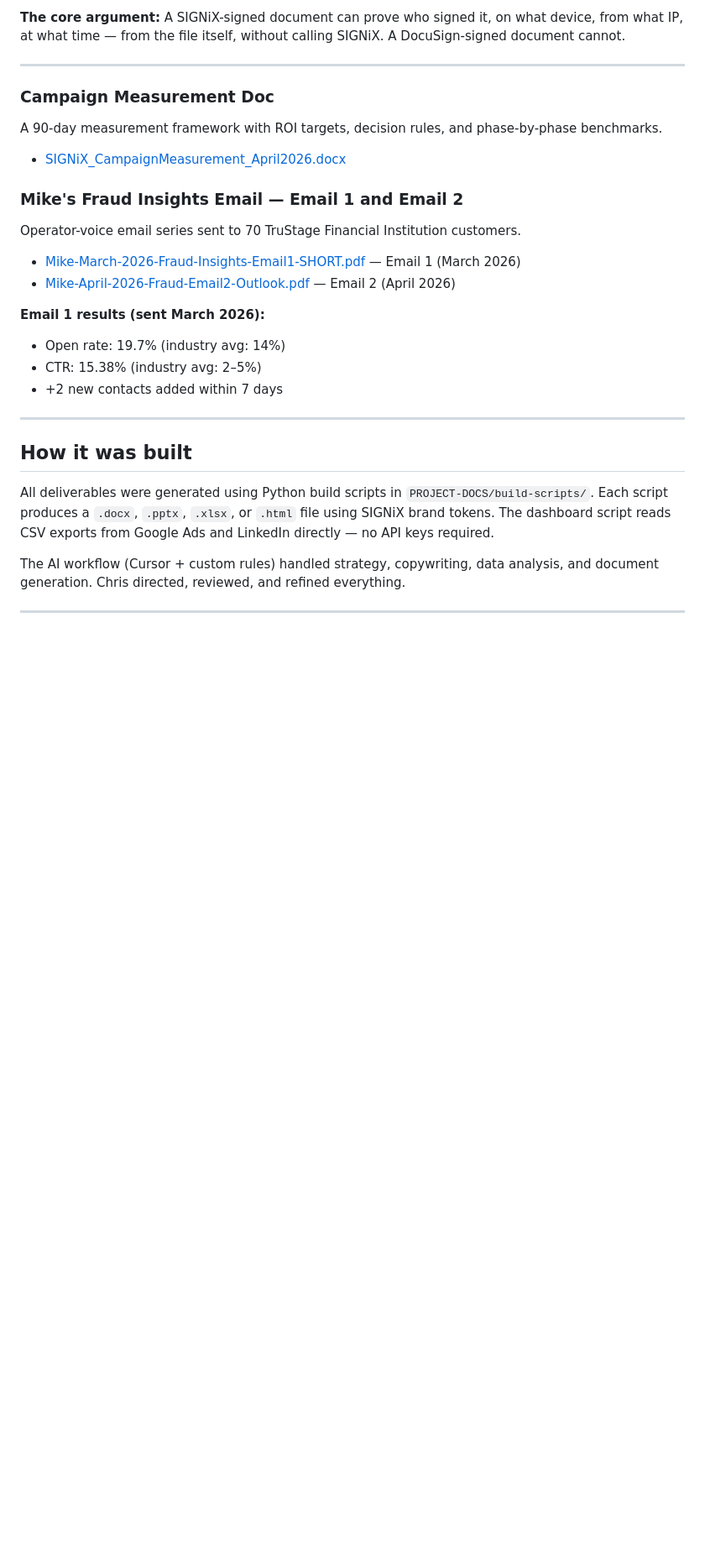
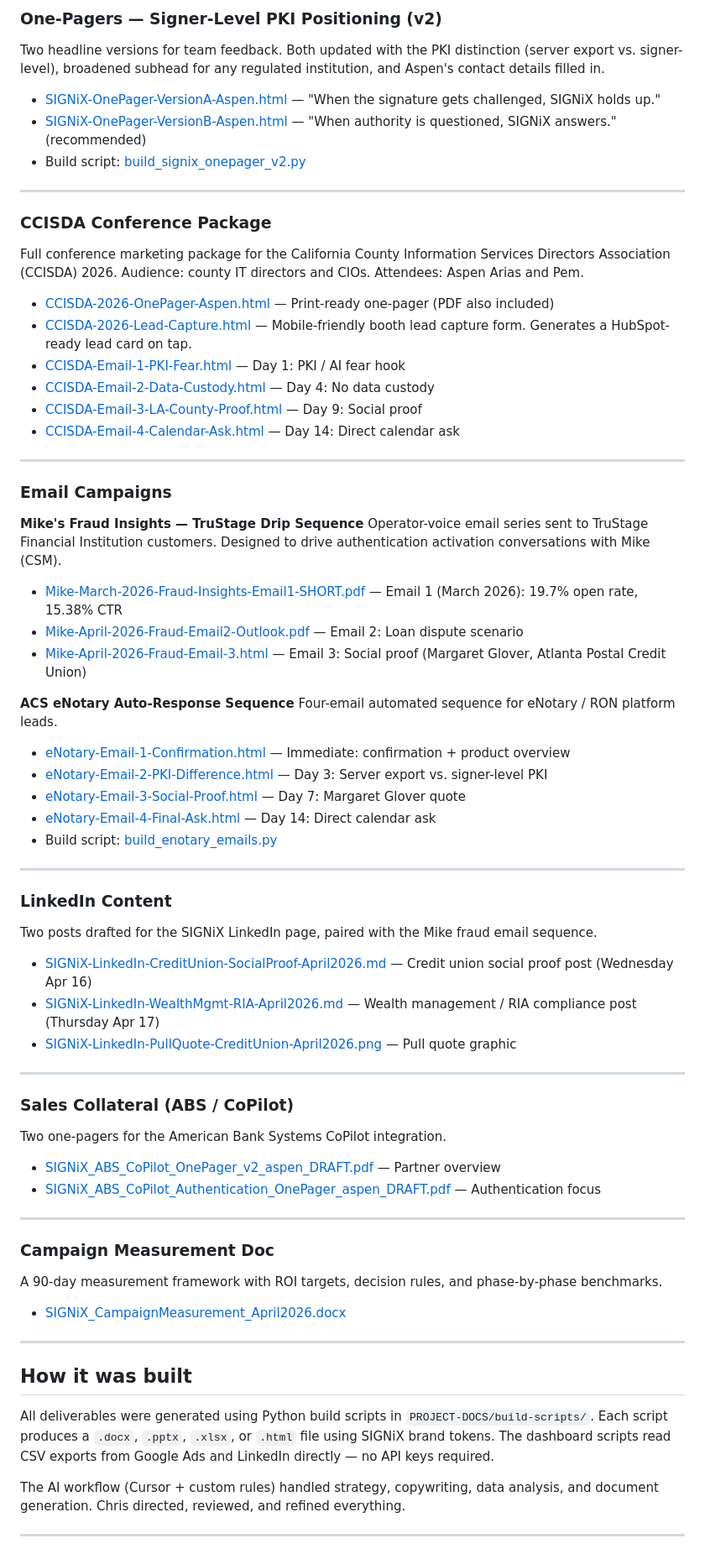
Before and after one commit to signixmarketing/Chris-Teague-SIGNiX-AI-Marketing-2026, a Markdown page: README.md, the part around one of its changes. Shown at 84% size. GitHub-like rendering; blank space fills up the shorter version.

Commit message:
Update README with full April 2026 deliverables suite
Made-with: Cursor

```diff
--- a/README.md
+++ b/README.md
@@ -43,5 +52,59 @@ Elder Financial Protection, Banks and Credit Unions, Wealth Management / RIA, Go
 
-**The core argument:** A SIGNiX-signed document can prove who signed it, on what device, from what IP, at what time — from the file itself, without calling SIGNiX. A DocuSign-signed document cannot.
+### One-Pagers — Signer-Level PKI Positioning (v2)
+Two headline versions for team feedback. Both updated with the PKI distinction (server export vs. signer-level), broadened subhead for any regulated institution, and Aspen's contact details filled in.
+
+- [SIGNiX-OnePager-VersionA-Aspen.html](PROJECT-DOCS/DELIVERABLES/SIGNiX-OnePager-VersionA-Aspen.html) — "When the signature gets challenged, SIGNiX holds up."
+- [SIGNiX-OnePager-VersionB-Aspen.html](PROJECT-DOCS/DELIVERABLES/SIGNiX-OnePager-VersionB-Aspen.html) — "When authority is questioned, SIGNiX answers." (recommended)
+- Build script: [build_signix_onepager_v2.py](PROJECT-DOCS/build-scripts/build_signix_onepager_v2.py)
+
+---
+
+### CCISDA Conference Package
+Full conference marketing package for the California County Information Services Directors Association (CCISDA) 2026. Audience: county IT directors and CIOs. Attendees: Aspen Arias and Pem.
+
+- [CCISDA-2026-OnePager-Aspen.html](PROJECT-DOCS/DELIVERABLES/CCISDA-2026-OnePager-Aspen.html) — Print-ready one-pager (PDF also included)
+- [CCISDA-2026-Lead-Capture.html](PROJECT-DOCS/DELIVERABLES/CCISDA-2026-Lead-Capture.html) — Mobile-friendly booth lead capture form. Generates a HubSpot-ready lead card on tap.
+- [CCISDA-Email-1-PKI-Fear.html](PROJECT-DOCS/DELIVERABLES/CCISDA-Email-1-PKI-Fear.html) — Day 1: PKI / AI fear hook
+- [CCISDA-Email-2-Data-Custody.html](PROJECT-DOCS/DELIVERABLES/CCISDA-Email-2-Data-Custody.html) — Day 4: No data custody
+- [CCISDA-Email-3-LA-County-Proof.html](PROJECT-DOCS/DELIVERABLES/CCISDA-Email-3-LA-County-Proof.html) — Day 9: Social proof
+- [CCISDA-Email-4-Calendar-Ask.html](PROJECT-DOCS/DELIVERABLES/CCISDA-Email-4-Calendar-Ask.html) — Day 14: Direct calendar ask
+
+---
+
+### Email Campaigns
+
+**Mike's Fraud Insights — TruStage Drip Sequence**
+Operator-voice email series sent to TruStage Financial Institution customers. Designed to drive authentication activation conversations with Mike (CSM).
+
+- [Mike-March-2026-Fraud-Insights-Email1-SHORT.pdf](PROJECT-DOCS/DELIVERABLES/Mike-March-2026-Fraud-Insights-Email1-SHORT.pdf) — Email 1 (March 2026): 19.7% open rate, 15.38% CTR
+- [Mike-April-2026-Fraud-Email2-Outlook.pdf](PROJECT-DOCS/DELIVERABLES/Mike-April-2026-Fraud-Email2-Outlook.pdf) — Email 2: Loan dispute scenario
+- [Mike-April-2026-Fraud-Email-3.html](PROJECT-DOCS/DELIVERABLES/Mike-April-2026-Fraud-Email-3.html) — Email 3: Social proof (Margaret Glover, Atlanta Postal Credit Union)
+
+**ACS eNotary Auto-Response Sequence**
+Four-email automated sequence for eNotary / RON platform leads.
+
+- [eNotary-Email-1-Confirmation.html](PROJECT-DOCS/DELIVERABLES/eNotary-Email-1-Confirmation.html) — Immediate: confirmation + product overview
+- [eNotary-Email-2-PKI-Difference.html](PROJECT-DOCS/DELIVERABLES/eNotary-Email-2-PKI-Difference.html) — Day 3: Server export vs. signer-level PKI
+- [eNotary-Email-3-Social-Proof.html](PROJECT-DOCS/DELIVERABLES/eNotary-Email-3-Social-Proof.html) — Day 7: Margaret Glover quote
+- [eNotary-Email-4-Final-Ask.html](PROJECT-DOCS/DELIVERABLES/eNotary-Email-4-Final-Ask.html) — Day 14: Direct calendar ask
+- Build script: [build_enotary_emails.py](PROJECT-DOCS/build-scripts/build_enotary_emails.py)
+
+---
+
+### LinkedIn Content
+Two posts drafted for the SIGNiX LinkedIn page, paired with the Mike fraud email sequence.
+
+- [SIGNiX-LinkedIn-CreditUnion-SocialProof-April2026.md](PROJECT-DOCS/DELIVERABLES/SIGNiX-LinkedIn-CreditUnion-SocialProof-April2026.md) — Credit union social proof post (Wednesday Apr 16)
+- [SIGNiX-LinkedIn-WealthMgmt-RIA-April2026.md](PROJECT-DOCS/DELIVERABLES/SIGNiX-LinkedIn-WealthMgmt-RIA-April2026.md) — Wealth management / RIA compliance post (Thursday Apr 17)
+- [SIGNiX-LinkedIn-PullQuote-CreditUnion-April2026.png](PROJECT-DOCS/DELIVERABLES/SIGNiX-LinkedIn-PullQuote-CreditUnion-April2026.png) — Pull quote graphic
+
+---
+
+### Sales Collateral (ABS / CoPilot)
+Two one-pagers for the American Bank Systems CoPilot integration.
+
+- [SIGNiX_ABS_CoPilot_OnePager_v2_aspen_DRAFT.pdf](PROJECT-DOCS/DELIVERABLES/SIGNiX_ABS_CoPilot_OnePager_v2_aspen_DRAFT.pdf) — Partner overview
+- [SIGNiX_ABS_CoPilot_Authentication_OnePager_aspen_DRAFT.pdf](PROJECT-DOCS/DELIVERABLES/SIGNiX_ABS_CoPilot_Authentication_OnePager_aspen_DRAFT.pdf) — Authentication focus
 
 ---
 
@@ -50,22 +113,11 @@ A 90-day measurement framework with ROI targets, decision rules, and phase-by-ph
 
 - [SIGNiX_CampaignMeasurement_April2026.docx](PROJECT-DOCS/DELIVERABLES/SIGNiX_CampaignMeasurement_April2026.docx)
 
-### Mike's Fraud Insights Email — Email 1 and Email 2
-Operator-voice email series sent to 70 TruStage Financial Institution customers.
-
-- [Mike-March-2026-Fraud-Insights-Email1-SHORT.pdf](PROJECT-DOCS/DELIVERABLES/Mike-March-2026-Fraud-Insights-Email1-SHORT.pdf) — Email 1 (March 2026)
-- [Mike-April-2026-Fraud-Email2-Outlook.pdf](PROJECT-DOCS/DELIVERABLES/Mike-April-2026-Fraud-Email2-Outlook.pdf) — Email 2 (April 2026)
-
-**Email 1 results (sent March 2026):**
-- Open rate: 19.7% (industry avg: 14%)
-- CTR: 15.38% (industry avg: 2–5%)
-- +2 new contacts added within 7 days
-
 ---
 
 ## How it was built
 
-All deliverables were generated using Python build scripts in `PROJECT-DOCS/build-scripts/`. Each script produces a `.docx`, `.pptx`, `.xlsx`, or `.html` file using SIGNiX brand tokens. The dashboard script reads CSV exports from Google Ads and LinkedIn directly — no API keys required.
+All deliverables were generated using Python build scripts in `PROJECT-DOCS/build-scripts/`. Each script produces a `.docx`, `.pptx`, `.xlsx`, or `.html` file using SIGNiX brand tokens. The dashboard scripts read CSV exports from Google Ads and LinkedIn directly — no API keys required.
 
 The AI workflow (Cursor + custom rules) handled strategy, copywriting, data analysis, and document generation. Chris directed, reviewed, and refined everything.
 
```
Also changed, not shown: other parts of README.md (+28 -19 lines).
